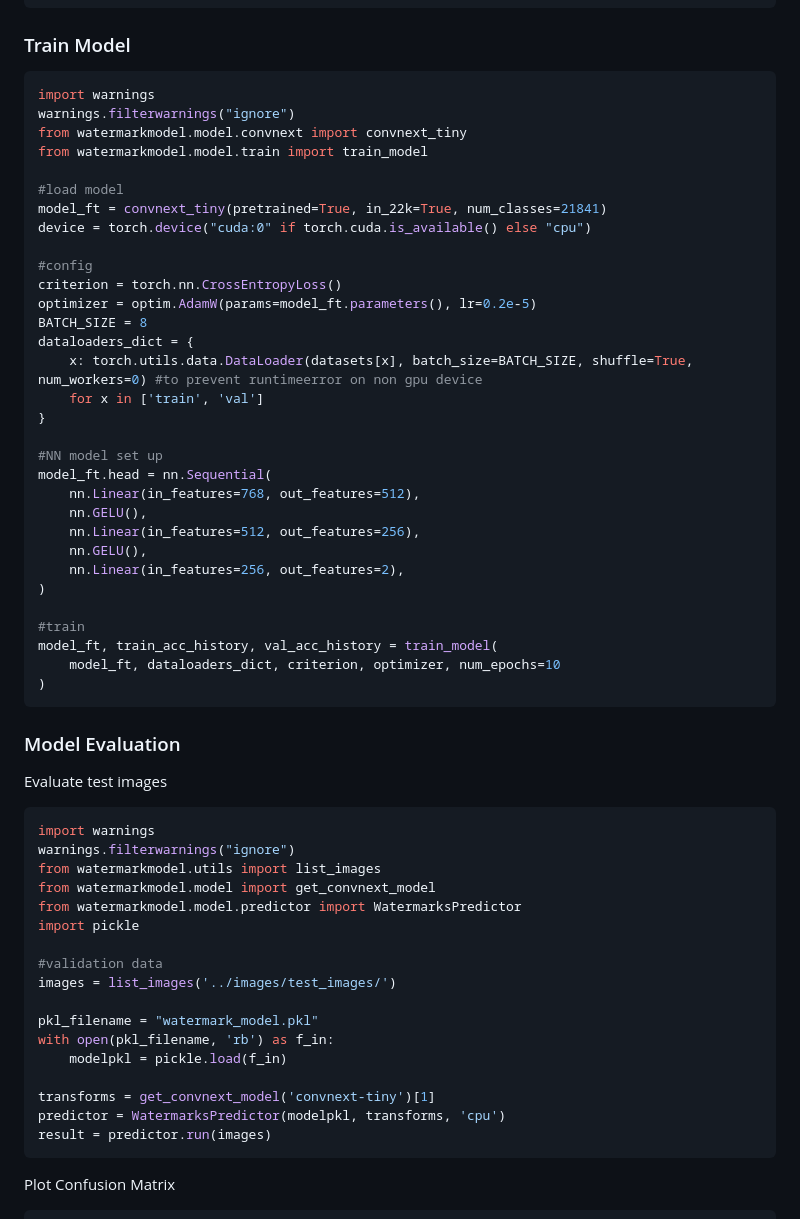
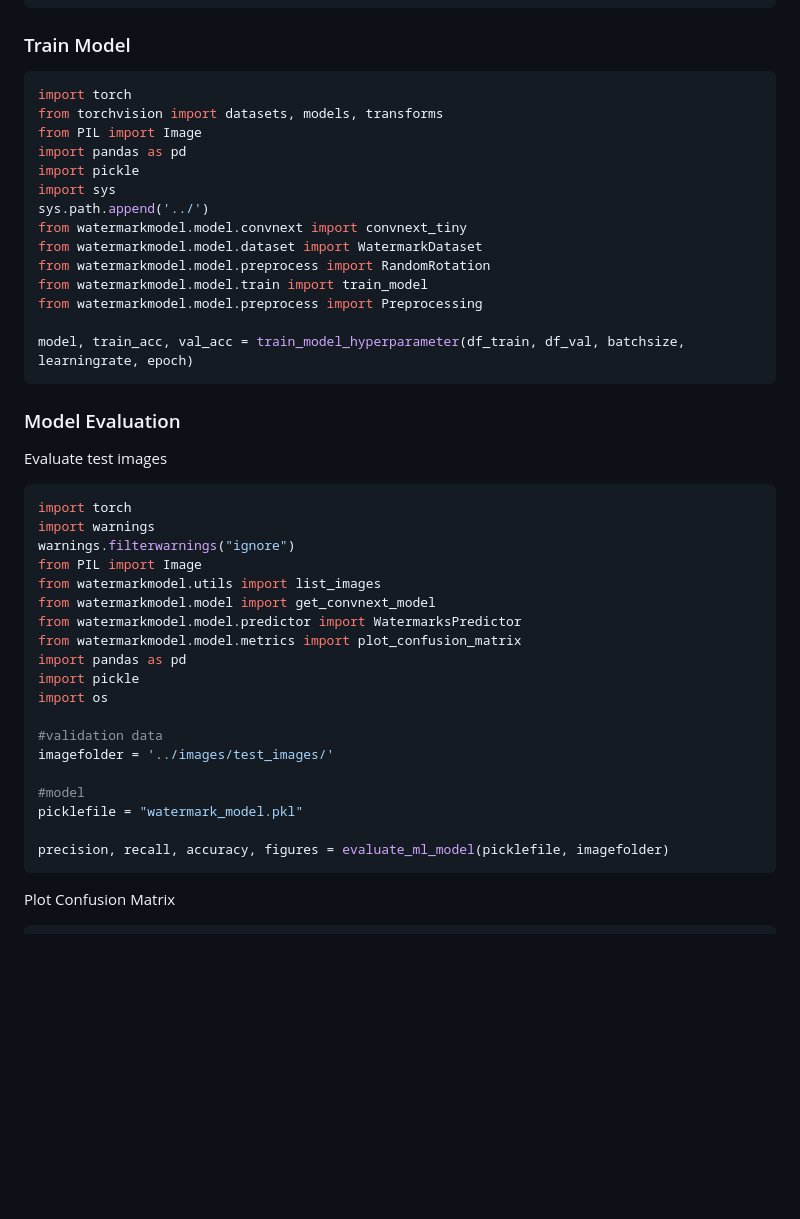
Before and after one commit to atsiri/watermark-detection, a Markdown page: README.md, the part around the change. GitHub-like rendering; blank space fills up the shorter version.

````diff
--- a/README.md
+++ b/README.md
@@ -110,59 +110,44 @@ datasets = {
 
 ### Train Model
 ```bash
-import warnings
-warnings.filterwarnings("ignore")
+import torch
+from torchvision import datasets, models, transforms
+from PIL import Image
+import pandas as pd
+import pickle
+import sys
+sys.path.append('../')
 from watermarkmodel.model.convnext import convnext_tiny
+from watermarkmodel.model.dataset import WatermarkDataset
+from watermarkmodel.model.preprocess import RandomRotation
 from watermarkmodel.model.train import train_model
+from watermarkmodel.model.preprocess import Preprocessing
 
-#load model
-model_ft = convnext_tiny(pretrained=True, in_22k=True, num_classes=21841)
-device = torch.device("cuda:0" if torch.cuda.is_available() else "cpu")
-
-#config
-criterion = torch.nn.CrossEntropyLoss()
-optimizer = optim.AdamW(params=model_ft.parameters(), lr=0.2e-5)
-BATCH_SIZE = 8
-dataloaders_dict = {
-    x: torch.utils.data.DataLoader(datasets[x], batch_size=BATCH_SIZE, shuffle=True, num_workers=0) #to prevent runtimeerror on non gpu device
-    for x in ['train', 'val']
-}
-
-#NN model set up
-model_ft.head = nn.Sequential(
-    nn.Linear(in_features=768, out_features=512),
-    nn.GELU(),
-    nn.Linear(in_features=512, out_features=256),
-    nn.GELU(),
-    nn.Linear(in_features=256, out_features=2),
-)
-
-#train
-model_ft, train_acc_history, val_acc_history = train_model(
-    model_ft, dataloaders_dict, criterion, optimizer, num_epochs=10
-)
+model, train_acc, val_acc = train_model_hyperparameter(df_train, df_val, batchsize, learningrate, epoch)
 ```
 
 ### Model Evaluation
 Evaluate test images
 ```bash
+import torch
 import warnings
 warnings.filterwarnings("ignore")
+from PIL import Image
 from watermarkmodel.utils import list_images
 from watermarkmodel.model import get_convnext_model
 from watermarkmodel.model.predictor import WatermarksPredictor
+from watermarkmodel.model.metrics import plot_confusion_matrix
+import pandas as pd
 import pickle
+import os
 
 #validation data
-images = list_images('../images/test_images/')
+imagefolder = '../images/test_images/'
 
-pkl_filename = "watermark_model.pkl"
-with open(pkl_filename, 'rb') as f_in:
-    modelpkl = pickle.load(f_in)
+#model
+picklefile = "watermark_model.pkl"
 
-transforms = get_convnext_model('convnext-tiny')[1]
-predictor = WatermarksPredictor(modelpkl, transforms, 'cpu')
-result = predictor.run(images)
+precision, recall, accuracy, figures = evaluate_ml_model(picklefile, imagefolder)
 ```
 
 Plot Confusion Matrix
````
